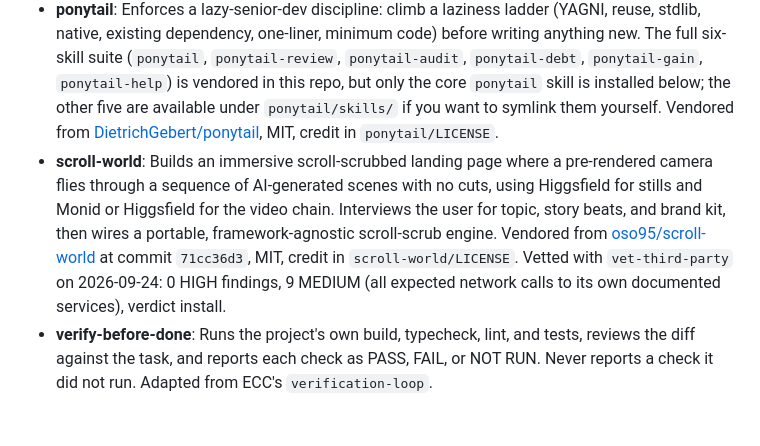
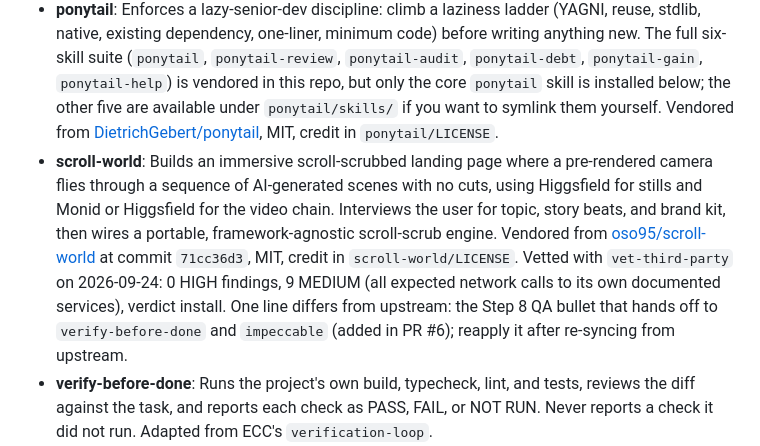
Before and after one commit to armaan-k019/ark-skills, a Markdown page: README.md, the part around the change. GitHub-like rendering; blank space fills up the shorter version.

Commit message:
docs(readme): record scroll-world's one local line
scroll-world is vendored from oso95/scroll-world at 71cc36d3. PR #6 added one Step 8 line that upstream does not have; the README entry now says so, so a re-sync reapplies it.

Co-Authored-By: Claude Opus 5.5 (1M context) <noreply@anthropic.com>

```diff
--- a/README.md
+++ b/README.md
@@ -9,7 +9,7 @@ Personal Claude Code skills library. Reusable instructions that shape how Claude
 - **impeccable**: Frontend design skill (v3.5.0, Apache 2.0). Handles design, redesign, critique, audit, and polish work across websites, landing pages, dashboards, and UI components. Includes scripts for palette generation, browser inspection, and antipattern detection. Written by a third party, credit in the skill's own SKILL.md.
 - **relevance-profile**, **honest-refusal**, **query-to-corpus**: Discipline skills for a cross-domain research discovery engine project: the multi-axis relevance profile that is never collapsed into one score, the no-fabrication and adversarial-honesty rules that are the engine's identity, and how a research question becomes a contamination-guarded corpus.
 - **ponytail**: Enforces a lazy-senior-dev discipline: climb a laziness ladder (YAGNI, reuse, stdlib, native, existing dependency, one-liner, minimum code) before writing anything new. The full six-skill suite (`ponytail`, `ponytail-review`, `ponytail-audit`, `ponytail-debt`, `ponytail-gain`, `ponytail-help`) is vendored in this repo, but only the core `ponytail` skill is installed below; the other five are available under `ponytail/skills/` if you want to symlink them yourself. Vendored from [DietrichGebert/ponytail](https://github.com/DietrichGebert/ponytail), MIT, credit in `ponytail/LICENSE`.
-- **scroll-world**: Builds an immersive scroll-scrubbed landing page where a pre-rendered camera flies through a sequence of AI-generated scenes with no cuts, using Higgsfield for stills and Monid or Higgsfield for the video chain. Interviews the user for topic, story beats, and brand kit, then wires a portable, framework-agnostic scroll-scrub engine. Vendored from [oso95/scroll-world](https://github.com/oso95/scroll-world) at commit `71cc36d3`, MIT, credit in `scroll-world/LICENSE`. Vetted with `vet-third-party` on 2026-09-24: 0 HIGH findings, 9 MEDIUM (all expected network calls to its own documented services), verdict install.
+- **scroll-world**: Builds an immersive scroll-scrubbed landing page where a pre-rendered camera flies through a sequence of AI-generated scenes with no cuts, using Higgsfield for stills and Monid or Higgsfield for the video chain. Interviews the user for topic, story beats, and brand kit, then wires a portable, framework-agnostic scroll-scrub engine. Vendored from [oso95/scroll-world](https://github.com/oso95/scroll-world) at commit `71cc36d3`, MIT, credit in `scroll-world/LICENSE`. Vetted with `vet-third-party` on 2026-09-24: 0 HIGH findings, 9 MEDIUM (all expected network calls to its own documented services), verdict install. One line differs from upstream: the Step 8 QA bullet that hands off to `verify-before-done` and `impeccable` (added in PR #6); reapply it after re-syncing from upstream.
 - **verify-before-done**: Runs the project's own build, typecheck, lint, and tests, reviews the diff against the task, and reports each check as PASS, FAIL, or NOT RUN. Never reports a check it did not run. Adapted from ECC's `verification-loop`.
 - **strategic-compact**: When to `/compact`, `/clear`, or start a fresh session, plus a `progress.md` handoff format so state lives on disk, not in the conversation. Adapted from ECC's `strategic-compact`.
 - **unattended-build**: The autonomy contract for one coding session running many phases with no human check-in. Only work whose acceptance criteria are runnable commands runs unattended; taste-based work (visual design, copy, layout) gets short human-in-the-loop rounds instead. It writes decide-yourself and stop-and-ask lists to `STANDING-DECISIONS.md`, keeps a resumable `PROGRESS.md`, reports only observed values, and has its diff independently reviewed at each phase boundary. Written from one real build and one failed attempt, not adapted from a third party.
```
